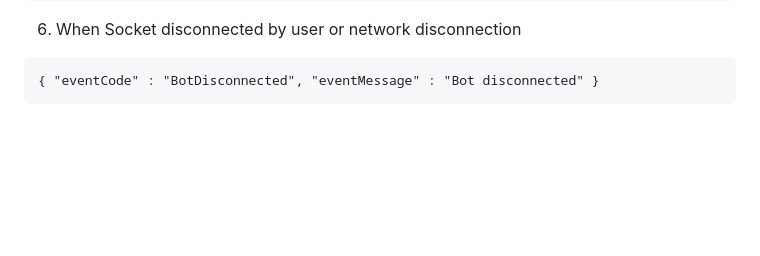
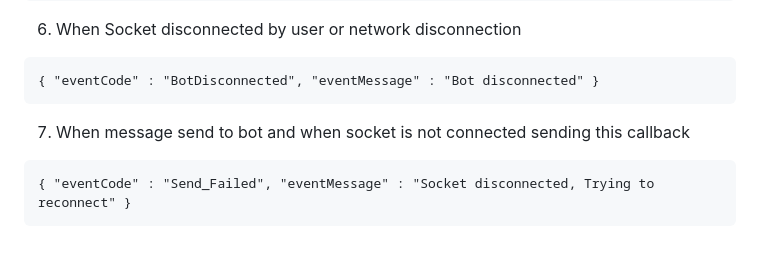
Before and after one commit to DocsInternal-Kore/FlutterKoreSocketPlugin, a Markdown page: README.md, the part around the change. Drawn GitHub-style; blank space fills up the shorter version.

Commit message:
Update README.md
Updated callback for send message

````diff
--- a/README.md
+++ b/README.md
@@ -382,3 +382,8 @@ let searchConnect = SearchConnect()
 ```
 { "eventCode" : "BotDisconnected", "eventMessage" : "Bot disconnected" }
 ```
+
+7) When message send to bot and when socket is not connected sending this callback
+```
+{ "eventCode" : "Send_Failed", "eventMessage" : "Socket disconnected, Trying to reconnect" }
+```
````
